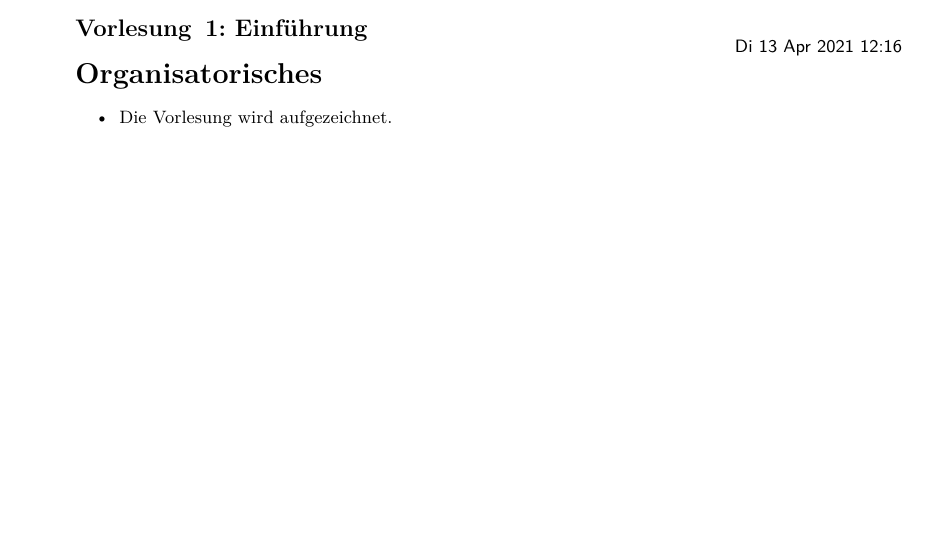
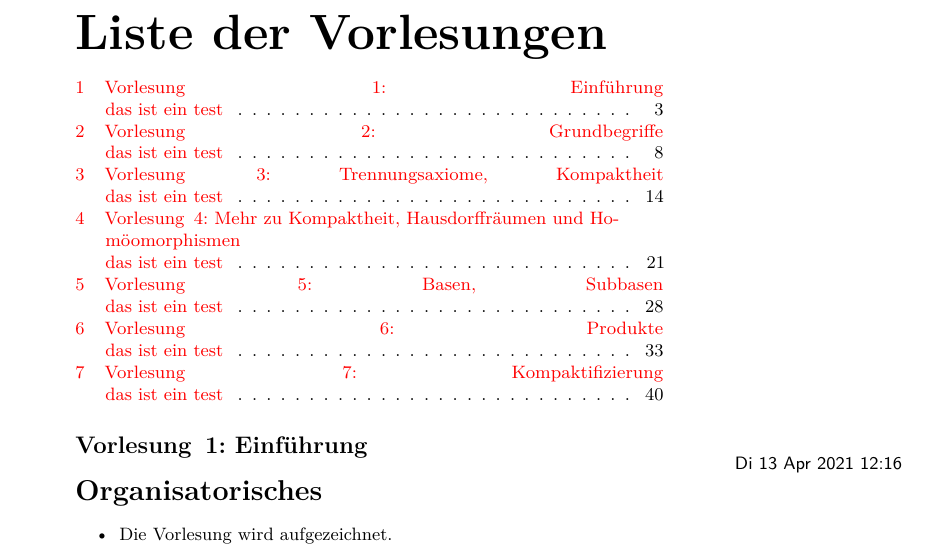
Before and after one commit to kesslermaximilian/LectureNotesBonn, a LaTeX document (geometrie-und-topologie/master.tex, which reads preamble.tex): part of page 3 of 47, cut at the place of the change, the shorter picture padded with empty space. Compiled offline with pdfLaTeX.

Commit message:
list of lectures working, but badly

```diff
--- a/preamble.tex
+++ b/preamble.tex
@@ -14,6 +14,11 @@
 
 \usepackage{datetime}
 \date{{\normalfont Mitschrift}\\{\sc Maximilian Keßler}}
+
+\usepackage[subfigure]{tocloft}
+\newcommand\listlecturename{Liste der Vorlesungen}
+\newlistof{mylecture}{lec}{\listlecturename}
+
 
 %%%%%%Preamble from Gilles Castel
 % Some basic packages
@@ -90,6 +95,8 @@
     }%
     \subsection*{\@lecture}
     \marginpar{\small\textsf{\mbox{#2}}}
+    \refstepcounter{mylecture}
+    \addcontentsline{lec}{mylecture}{\protect\numberline{\themylecture}\@lecture \\ das ist ein test}
 }
 
 % These are the fancy headers
```
Also changed, not shown: geometrie-und-topologie/master.tex (+1 -0 lines), geometrie-und-topologie/master.pdf.
